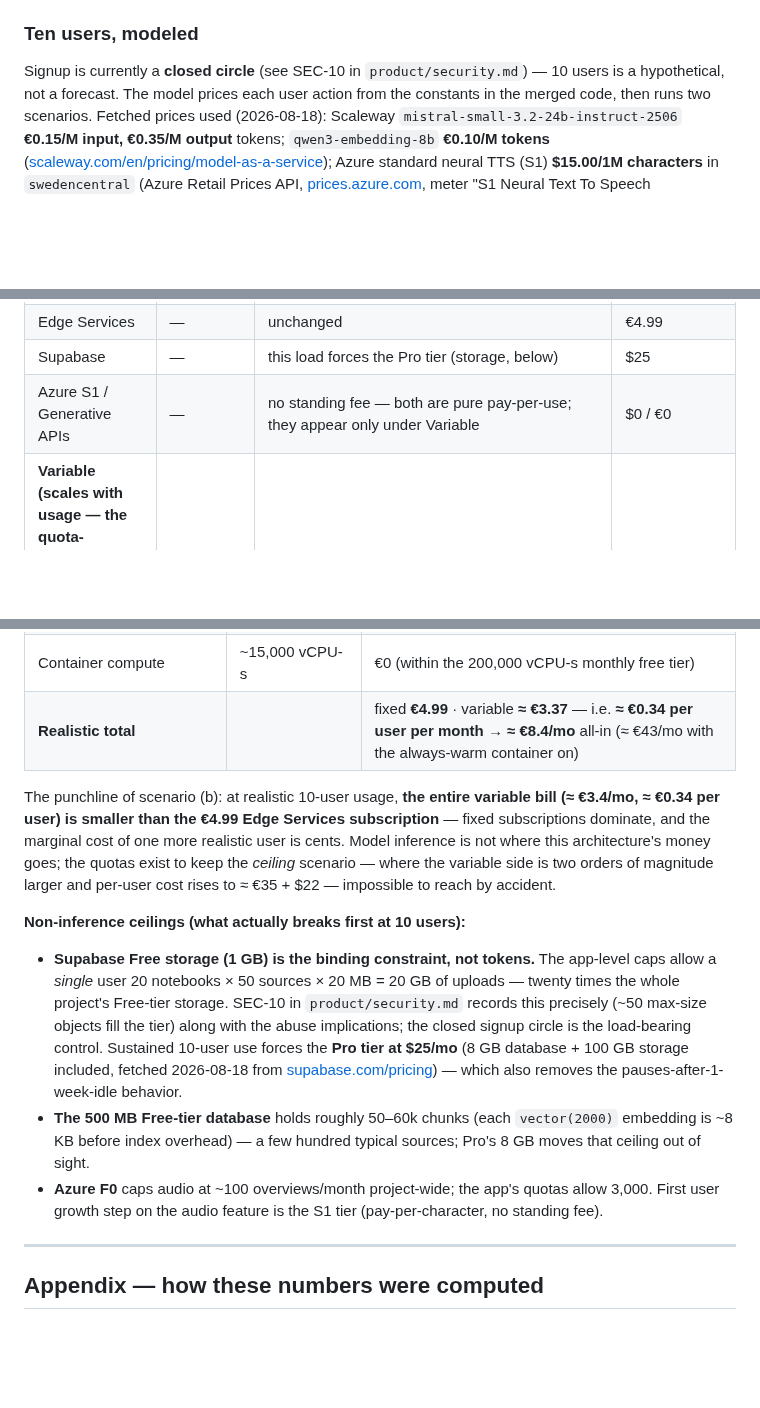
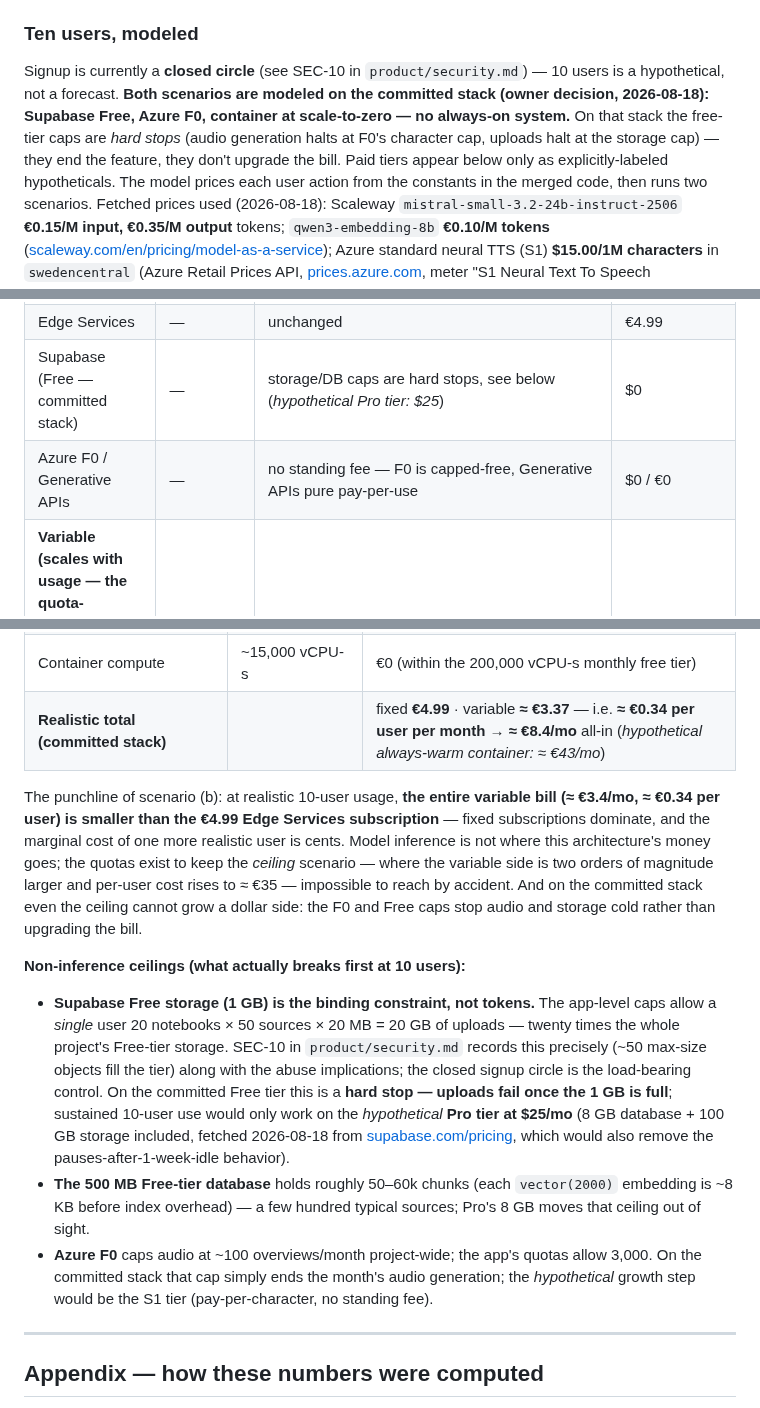
Before and after one commit to DonHeidi/notebooklm-clone, a Markdown page: product/in-numbers.md, 3 parts joined by grey strips. Drawn GitHub-style; blank space fills up the shorter version.

Commit message:
docs(product): in-numbers scenarios modeled on the committed stack
Owner decision 2026-08-18: no always-on system, Supabase Free, Azure F0.
Free-tier caps are hard stops that end the feature, not automatic
upgrades — paid tiers (Pro, S1) and the warm container are now
explicitly-labeled hypotheticals. Committed-stack ceiling: ≈ €353/mo,
no dollar side.

Co-Authored-By: Claude Fable 5 <noreply@anthropic.com>

```diff
--- a/product/in-numbers.md
+++ b/product/in-numbers.md
@@ -171,8 +171,14 @@ the "~€35/mo" recorded in `infrastructure/variables.tf` and the B3 handover.
 ### Ten users, modeled
 
 Signup is currently a **closed circle** (see SEC-10 in
-`product/security.md`) — 10 users is a hypothetical, not a forecast. The
-model prices each user action from the constants in the merged code, then
+`product/security.md`) — 10 users is a hypothetical, not a forecast.
+**Both scenarios are modeled on the committed stack (owner decision,
+2026-08-18): Supabase Free, Azure F0, container at scale-to-zero — no
+always-on system.** On that stack the free-tier caps are *hard stops*
+(audio generation halts at F0's character cap, uploads halt at the storage
+cap) — they end the feature, they don't upgrade the bill. Paid tiers
+appear below only as explicitly-labeled hypotheticals. The model prices
+each user action from the constants in the merged code, then
 runs two scenarios. Fetched prices used (2026-08-18): Scaleway
 `mistral-small-3.2-24b-instruct-2506` **€0.15/M input, €0.35/M output**
 tokens; `qwen3-embedding-8b` **€0.10/M tokens**
@@ -206,8 +212,8 @@ guarantee* — the app cannot spend more than this on inference:
 | --- | --- | --- | --- |
 | **Fixed (independent of usage within the scenario)** | | | |
 | Edge Services | — | unchanged | €4.99 |
-| Supabase | — | this load forces the Pro tier (storage, below) | $25 |
-| Azure S1 / Generative APIs | — | no standing fee — both are pure pay-per-use; they appear only under Variable | $0 / €0 |
+| Supabase (Free — committed stack) | — | storage/DB caps are hard stops, see below (*hypothetical Pro tier: $25*) | $0 |
+| Azure F0 / Generative APIs | — | no standing fee — F0 is capped-free, Generative APIs pure pay-per-use | $0 / €0 |
 | **Variable (scales with usage — the quota-bounded consumption)** | | | |
 | Chat completions | 300,000 turns | 20 notebooks/user (`MAX_NOTEBOOKS_PER_USER`, `notebook-service.ts`) × 50 messages/notebook/day (`MAX_CHAT_MESSAGES_PER_NOTEBOOK_PER_DAY`, `chat-service.ts`) × 10 users × 30 days | ≈ €324 |
 | Query embeddings | 15M tokens | 300,000 × 50 | ≈ €1.50 |
@@ -235,7 +241,7 @@ ingestion/audio rates are assumptions, not measurements:
 | Audio scripts | 20 overviews | ≈ €0.03 |
 | TTS | 100,000 characters | **$0** on the current F0 tier (under its 500,000 free chars/month); would be ≈ $1.50 on S1 |
 | Container compute | ~15,000 vCPU-s | €0 (within the 200,000 vCPU-s monthly free tier) |
-| **Realistic total** | | fixed **€4.99** · variable **≈ €3.37** — i.e. **≈ €0.34 per user per month** → **≈ €8.4/mo** all-in (≈ €43/mo with the always-warm container on) |
+| **Realistic total (committed stack)** | | fixed **€4.99** · variable **≈ €3.37** — i.e. **≈ €0.34 per user per month** → **≈ €8.4/mo** all-in (*hypothetical always-warm container: ≈ €43/mo*) |
 
 The punchline of scenario (b): at realistic 10-user usage, **the entire
 variable bill (≈ €3.4/mo, ≈ €0.34 per user) is smaller than the €4.99 Edge
@@ -243,7 +249,9 @@ Services subscription** — fixed subscriptions dominate, and the marginal
 cost of one more realistic user is cents. Model inference is not where this
 architecture's money goes; the quotas exist to keep the *ceiling*
 scenario — where the variable side is two orders of magnitude larger and
-per-user cost rises to ≈ €35 + $22 — impossible to reach by accident.
+per-user cost rises to ≈ €35 — impossible to reach by accident. And on the
+committed stack even the ceiling cannot grow a dollar side: the F0 and
+Free caps stop audio and storage cold rather than upgrading the bill.
 
 **Non-inference ceilings (what actually breaks first at 10 users):**
 
@@ -252,15 +260,18 @@ per-user cost rises to ≈ €35 + $22 — impossible to reach by accident.
   = 20 GB of uploads — twenty times the whole project's Free-tier storage.
   SEC-10 in `product/security.md` records this precisely (~50 max-size
   objects fill the tier) along with the abuse implications; the closed
-  signup circle is the load-bearing control. Sustained 10-user use forces
-  the **Pro tier at $25/mo** (8 GB database + 100 GB storage included,
-  fetched 2026-08-18 from [supabase.com/pricing](https://supabase.com/pricing)) —
-  which also removes the pauses-after-1-week-idle behavior.
+  signup circle is the load-bearing control. On the committed Free tier
+  this is a **hard stop — uploads fail once the 1 GB is full**; sustained
+  10-user use would only work on the *hypothetical* **Pro tier at $25/mo**
+  (8 GB database + 100 GB storage included, fetched 2026-08-18 from
+  [supabase.com/pricing](https://supabase.com/pricing), which would also
+  remove the pauses-after-1-week-idle behavior).
 - **The 500 MB Free-tier database** holds roughly 50–60k chunks (each
   `vector(2000)` embedding is ~8 KB before index overhead) — a few hundred
   typical sources; Pro's 8 GB moves that ceiling out of sight.
 - **Azure F0** caps audio at ~100 overviews/month project-wide; the app's
-  quotas allow 3,000. First user growth step on the audio feature is the S1
+  quotas allow 3,000. On the committed stack that cap simply ends the
+  month's audio generation; the *hypothetical* growth step would be the S1
   tier (pay-per-character, no standing fee).
 
 ---
```
Also changed, not shown: other parts of product/in-numbers.md (+4 -4 lines).
